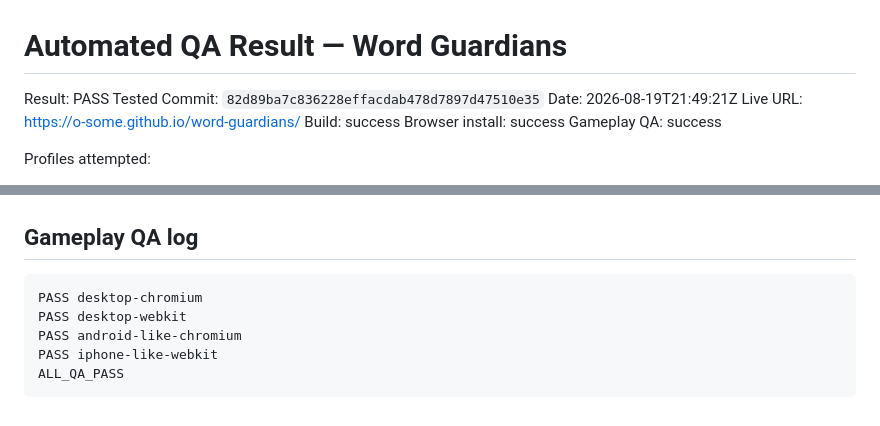
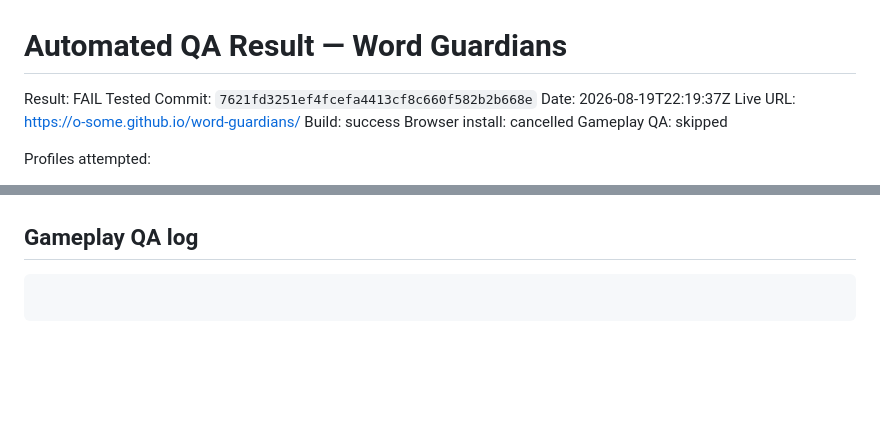
Before and after one commit to o-some/word-guardians, a Markdown page: docs/AUTOMATED_QA_RESULT.md, 2 parts joined by grey strips. Drawn GitHub-style; blank space fills up the shorter version.

Commit message:
Record automated migration QA result

````diff
--- a/docs/AUTOMATED_QA_RESULT.md
+++ b/docs/AUTOMATED_QA_RESULT.md
@@ -1,12 +1,12 @@
 # Automated QA Result — Word Guardians
 
-Result: PASS
-Tested Commit: `82d89ba7c836228effacdab478d7897d47510e35`
-Date: 2026-08-19T21:49:21Z
+Result: FAIL
+Tested Commit: `7621fd3251ef4fcefa4413cf8c660f582b2b668e`
+Date: 2026-08-19T22:19:37Z
 Live URL: https://o-some.github.io/word-guardians/
 Build: success
-Browser install: success
-Gameplay QA: success
+Browser install: cancelled
+Gameplay QA: skipped
 
 Profiles attempted:
 - Desktop Chromium 1440×900
@@ -111,9 +111,5 @@ Webkit 26.0 (playwright build v2203) downloaded to /home/runner/.cache/ms-playwr
 
 ## Gameplay QA log
 ```
-PASS desktop-chromium
-PASS desktop-webkit
-PASS android-like-chromium
-PASS iphone-like-webkit
-ALL_QA_PASS
+
 ```
````
